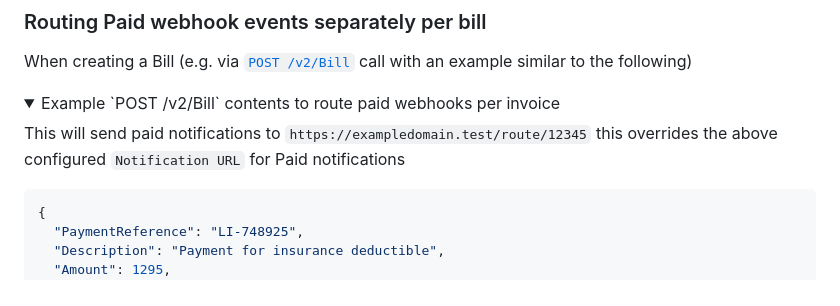
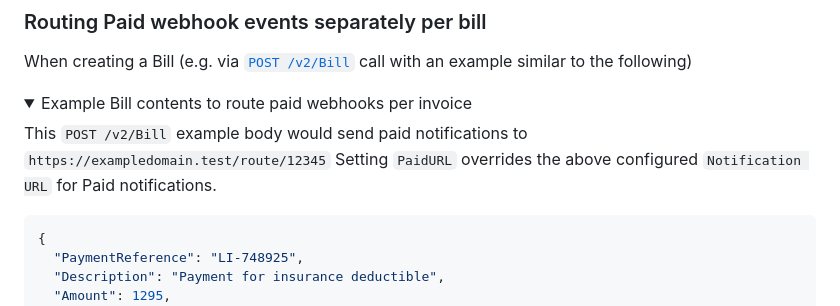
Before and after one commit to SerralaSolutions/serralasolutions.github.io, a Markdown page: documents/webhooks.md, the part around the change. Rendered like a GitHub page; folded sections open.

Commit message:
feat: small fix in formatting for summary on webhooks

````diff
--- a/documents/webhooks.md
+++ b/documents/webhooks.md
@@ -106,10 +106,10 @@ Sends a list of records created for a bulk POST.
 When creating a Bill (e.g. via [`POST /v2/Bill`](?document=billSync&header=synchronous-post) call with an example similar to the following)
 
 <details>
-<summary>Example `POST /v2/Bill` contents to route paid webhooks per invoice</summary>
+<summary>Example Bill contents to route paid webhooks per invoice</summary>
 
-This will send paid notifications to `https://exampledomain.test/route/12345`
-this overrides the above configured `Notification URL` for Paid notifications
+This `POST /v2/Bill` example body would send paid notifications to `https://exampledomain.test/route/12345`
+Setting `PaidURL` overrides the above configured `Notification URL` for Paid notifications.
 
 ```json
 {
````
